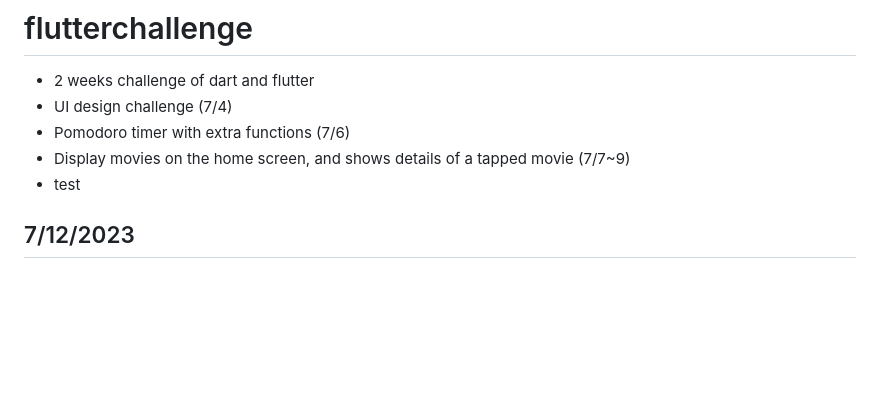
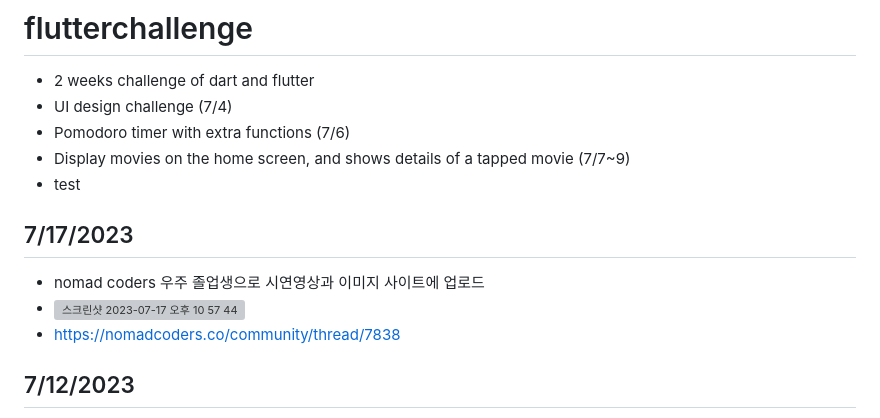
Before and after one commit to bladnoch/flutter-creative, a Markdown page: README.md, the part around the change. Drawn GitHub-style; blank space fills up the shorter version; grey boxes are pictures that could not be loaded.

Commit message:
Update README.m

```diff
--- a/README.md
+++ b/README.md
@@ -5,6 +5,13 @@
 - Pomodoro timer with extra functions (7/6)
 - Display movies on the home screen, and shows details of a tapped movie (7/7~9)
 - test
+
+<h2>7/17/2023</h2>
+
+- nomad coders 우주 졸업생으로 시연영상과 이미지 사이트에 업로드
+- <img width="552" alt="스크린샷 2023-07-17 오후 10 57 44" src="https://github.com/bladnoch/flutter-challenge/assets/112937442/bed1d6b0-cdd6-4678-bf85-85a489ea4b18">
+- https://nomadcoders.co/community/thread/7838
+
 
 <h2>7/12/2023</h2>
 
```
